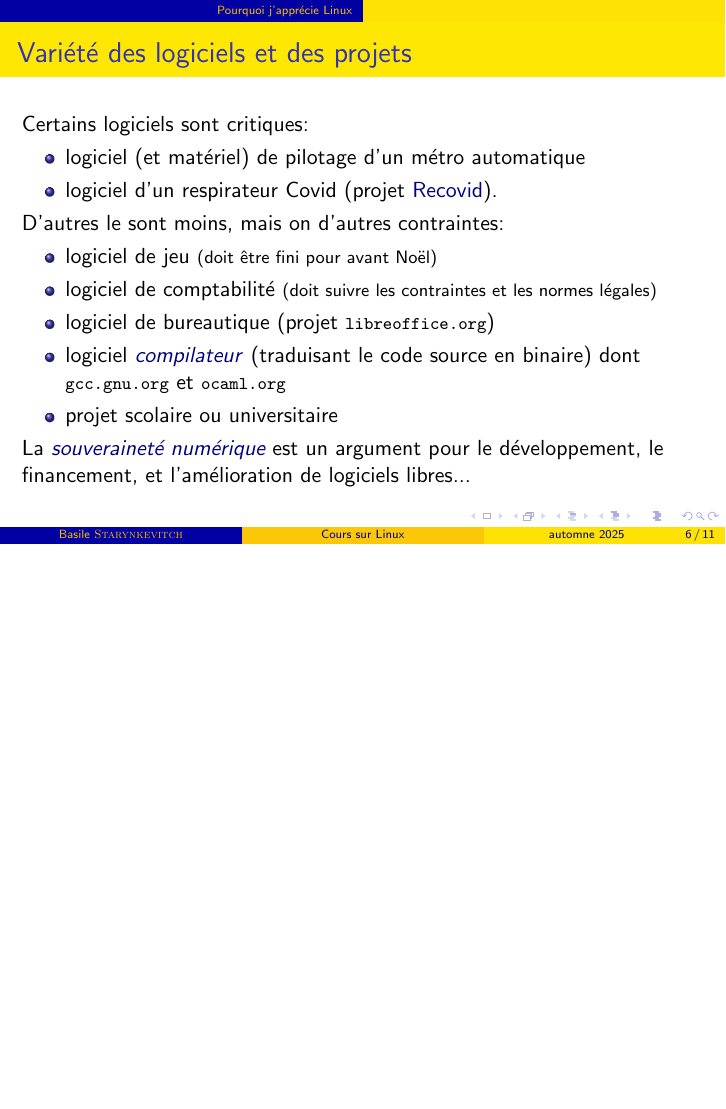
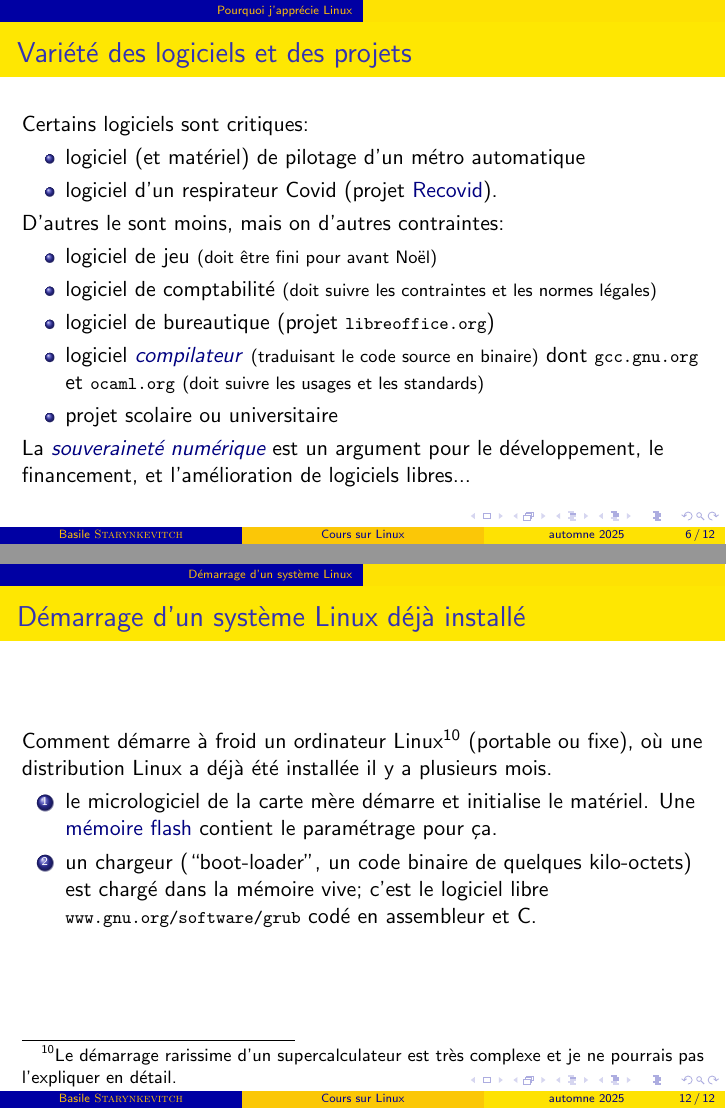
Before and after one commit to bstarynk/misc-basile, LaTeX slides (CoursLinux/clinux.tex): page 6 of 11 before the commit and pages 6 and 12 of 12 after it, the two joined at a grey line, the shorter picture padded with empty space. Compiled offline with pdfLaTeX; a LaTeX package or settings file that is missing is left out.

Commit message:
how an installed Linux starts on a desktop
Signed-off-by: Basile Starynkevitch <basile@starynkevitch.net>

```diff
--- a/CoursLinux/clinux.tex
+++ b/CoursLinux/clinux.tex
@@ -187,8 +187,8 @@ Le code source est la forme préférée par le programmeur, et la plus chère.
   \item logiciel de bureautique (projet \clburl{libreoffice.org})
   \item logiciel
     \href{https://fr.wikipedia.org/wiki/Compilateur}{\textcolor{Navy}{\textit{compilateur}}}
-    (traduisant le code source en binaire) dont \clburl{gcc.gnu.org}
-    et \clburl{ocaml.org}
+    {\relsize{-1}{(traduisant le code source en binaire)}} dont \clburl{gcc.gnu.org}
+    et \clburl{ocaml.org}  {\relsize{-1}{(doit suivre les usages et les standards)}}
   \item projet scolaire ou universitaire
   \end{itemize}
 
@@ -359,4 +359,28 @@ Voir le moteur d'inférences libre
 
 \end{frame}
 
+
+%%%%%%%%%%%%%%%%%%%%%%%%%%%%%%%%%%%%%%%%%%%%%%%%%%%%%%%%%%%%%%%%
+%%%%%%%%%%%%%%%%%%%%%%%%%%%%%%%%%%%%%%%%%%%%%%%%%%%%%%%%%%%%%%%%
+\section{Démarrage d'un système Linux} % How Linux starts
+\label{sec:start-linux}
+%%%%
+\begin{frame}\frametitle{Démarrage d'un système Linux déjà installé}
+
+  Comment démarre à froid un ordinateur Linux\footnote{Le démarrage
+  rarissime d'un supercalculateur est très complexe et je ne pourrais
+  pas l'expliquer en détail.} (portable ou fixe), où une distribution
+  Linux a déjà été installée il y a plusieurs mois.
+
+  \begin{enumerate}
+  \item le micrologiciel
+    %(de nos jours,
+    %\href{https://fr.wikipedia.org/wiki/UEFI}{\textclolor{Navy}{UEFI}})
+    de la carte mère démarre et initialise le matériel. Une
+    \href{https://fr.wikipedia.org/wiki/Mémoire_flash}{\textcolor{Navy}{mémoire
+        flash}} contient le paramétrage pour ça.
+    \item un chargeur (``boot-loader'', un code binaire de quelques kilo-octets) est
+      chargé dans la mémoire vive; c'est le logiciel libre \clburl{www.gnu.org/software/grub} codé en assembleur et C.
+  \end{enumerate}
+\end{frame}
 \end{document}
```
